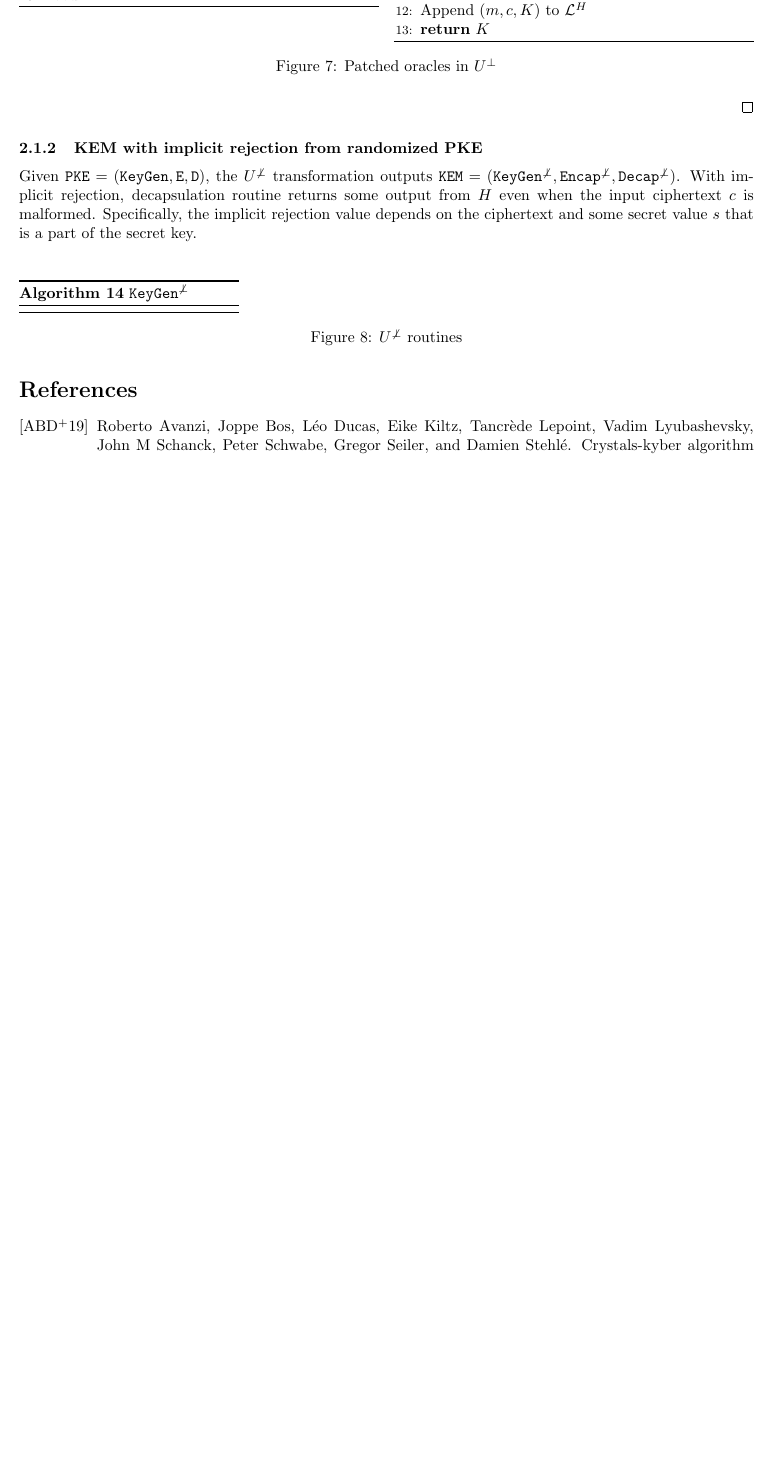
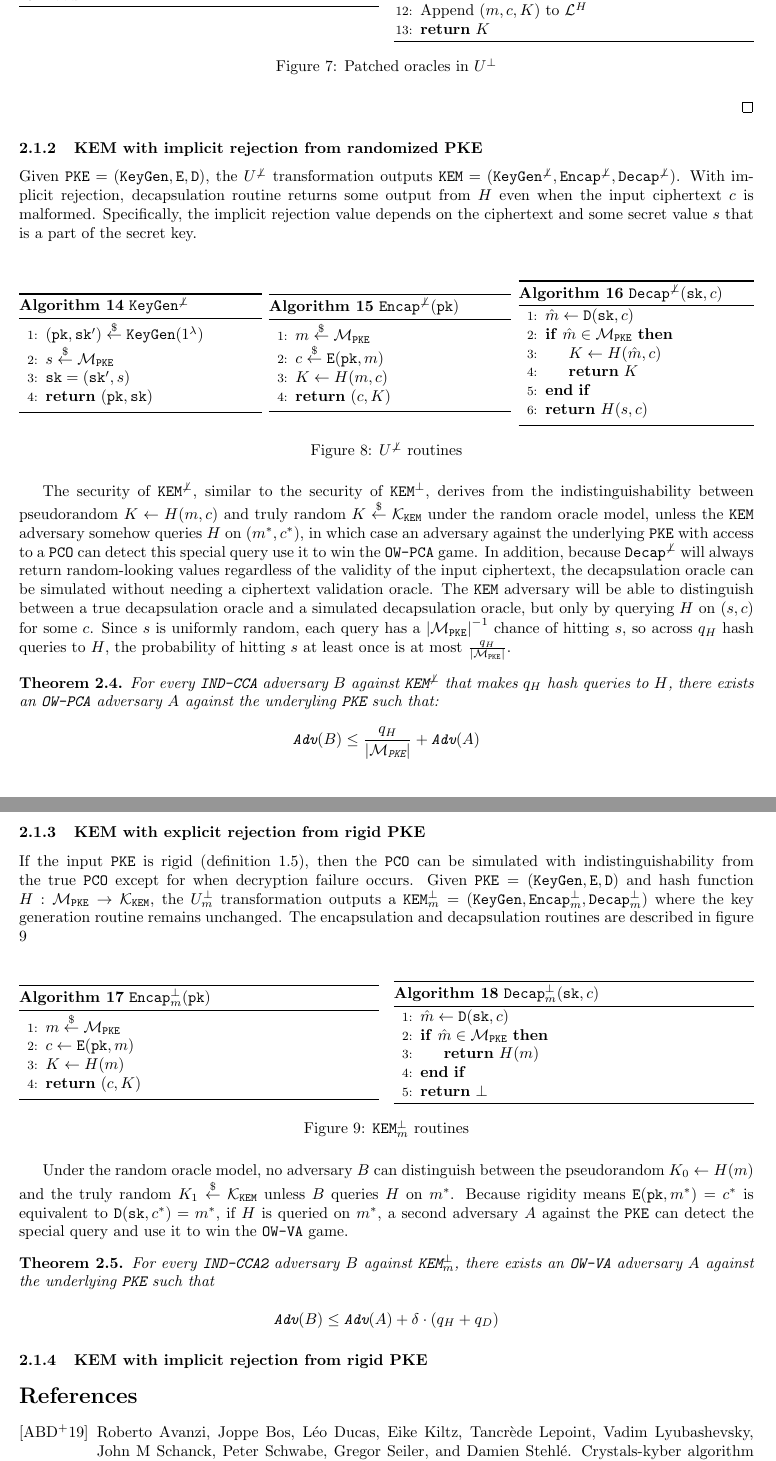
Before and after one commit to xuganyu96/waterloo-cryptography, a LaTeX document (faster-fo-transform/cca-transform-survey/main.tex): part of page 7 of 7 before the commit and two parts of pages 7 and 8 of 8 after it, the two joined at a grey line, cut so that both start at the same text, the shorter picture padded with empty space. Compiled offline with pdfLaTeX.

Commit message:
Need to write out the implicit rejection + rigid PKE

```diff
--- a/faster-fo-transform/cca-transform-survey/main.tex
+++ b/faster-fo-transform/cca-transform-survey/main.tex
@@ -506,22 +506,100 @@ Given $\pke = (\keygen, \encrypt, \decrypt)$, the $U^{\not\bot}$ transformation
 
 \begin{figure}[H]
     \center
-    \begin{minipage}{0.3\textwidth}
+    \begin{minipage}{0.33\textwidth}
         \begin{algorithm}[H]
-            \caption{$\keygen^{\not\bot}$}
-
+            \caption{$\keygen^{\not\bot}$}\label{alg:u-notbot-keygen}
+            \begin{algorithmic}[1]
+                \State $(\pk, \sk^\prime) \leftsample \keygen(1^\lambda)$
+                \State $s \leftsample \mathcal{M}_\pke$
+                \State $\sk = (\sk^\prime, s)$
+                \State \Return $(\pk, \sk)$
+            \end{algorithmic}
         \end{algorithm}
     \end{minipage}
     \hfill
-    \begin{minipage}{0.29\textwidth}
-
+    \begin{minipage}{0.33\textwidth}
+        \begin{algorithm}[H]
+            \caption{$\encap^{\not\bot}(\pk)$}\label{alg:u-notbot-encap}
+            \begin{algorithmic}[1]
+                \State $m \leftsample \mathcal{M}_\pke$
+                \State $c \leftsample \encrypt(\pk, m)$
+                \State $K \leftarrow H(m, c)$
+                \State \Return $(c, K)$
+            \end{algorithmic}
+        \end{algorithm}
     \end{minipage}
     \hfill
-    \begin{minipage}{0.3\textwidth}
-
+    \begin{minipage}{0.32\textwidth}
+        \begin{algorithm}[H]
+            \caption{$\decap^{\not\bot}(\sk, c)$}\label{alg:u-notbot-decap}
+            \begin{algorithmic}[1]
+                \State $\hat{m} \leftarrow \decrypt(\sk, c)$
+                \If{$\hat{m} \in \mathcal{M}_\pke$}
+                    \State $K \leftarrow H(\hat{m}, c)$
+                    \State \Return $K$
+                \EndIf
+                \State \Return $H(s, c)$
+            \end{algorithmic}
+        \end{algorithm}
     \end{minipage}
     \caption{$U^{\not\bot}$ routines}
 \end{figure}
+
+The security of $\kem^{\not\bot}$, similar to the security of $\kem^\bot$, derives from the indistinguishability between pseudorandom $K \leftarrow H(m, c)$ and truly random $K \leftsample \mathcal{K}_\kem$ under the random oracle model, unless the $\kem$ adversary somehow queries $H$ on $(m^\ast, c^\ast)$, in which case an adversary against the underlying $\pke$ with access to a $\pco$ can detect this special query use it to win the \monospace{OW-PCA} game. In addition, because $\decap^{\not\bot}$ will always return random-looking values regardless of the validity of the input ciphertext, the decapsulation oracle can be simulated without needing a ciphertext validation oracle. The $\kem$ adversary will be able to distinguish between a true decapsulation oracle and a simulated decapsulation oracle, but only by querying $H$ on $(s, c)$ for some $c$. Since $s$ is uniformly random, each query has a $\norm{\mathcal{M}_\pke}^{-1}$ chance of hitting $s$, so across $q_H$ hash queries to $H$, the probability of hitting $s$ at least once is at most $\frac{q_H}{\norm{\mathcal{M}_\pke}}$.
+
+\begin{theorem}
+    For every \monospace{IND-CCA} adversary $B$ against $\kem^{\not\bot}$ that makes $q_H$ hash queries to $H$, there exists an \monospace{OW-PCA} adversary $A$ against the underyling $\pke$ such that:
+
+    \begin{equation*}
+        \monospace{Adv}(B) \leq \frac{q_H}{\norm{\mathcal{M}_\pke}} + \monospace{Adv}(A)
+    \end{equation*}
+\end{theorem}
+
+\subsubsection{KEM with explicit rejection from rigid PKE}
+If the input $\pke$ is rigid (definition \ref{def:rigidity}), then the $\pco$ can be simulated with indistinguishability from the true $\pco$ except for when decryption failure occurs. Given $\pke = (\keygen, \encrypt, \decrypt)$ and hash function $H: \mathcal{M}_\pke \rightarrow \mathcal{K}_\kem$, the $U^\bot_m$ transformation outputs a $\kem^\bot_m = (\keygen, \encap^\bot_m, \decap^\bot_m)$ where the key generation routine remains unchanged. The encapsulation and decapsulation routines are described in figure \ref{fig:u-bot-m-routines}
+
+\begin{figure}[H]
+    \center
+    \begin{minipage}{0.49\textwidth}
+        \begin{algorithm}[H]
+            \caption{$\encap^\bot_m(\pk)$}\label{alg:encap-bot-m}
+            \begin{algorithmic}[1]
+                \State $m \leftsample \mathcal{M}_\pke$
+                \State $c \leftarrow \encrypt(\pk, m)$
+                \State $K \leftarrow H(m)$
+                \State \Return $(c, K)$
+            \end{algorithmic}
+        \end{algorithm}
+    \end{minipage}
+    \hfill
+    \begin{minipage}{0.49\textwidth}
+        \begin{algorithm}[H]
+            \caption{$\decap^\bot_m(\sk, c)$}\label{alg:decap-bot-m}
+            \begin{algorithmic}[1]
+                \State $\hat{m} \leftarrow \decrypt(\sk, c)$
+                \If{$\hat{m} \in \mathcal{M}_\pke$}
+                    \State \Return $H(m)$
+                \EndIf
+                \State \Return $\bot$
+            \end{algorithmic}
+        \end{algorithm}
+    \end{minipage}
+    \caption{$\kem^\bot_m$ routines}\label{fig:u-bot-m-routines}
+\end{figure}
+
+Under the random oracle model, no adversary $B$ can distinguish between the pseudorandom $K_0 \leftarrow H(m)$ and the truly random $K_1 \leftsample \mathcal{K}_\kem$ unless $B$ queries $H$ on $m^\ast$.  Because rigidity means $\encrypt(\pk, m^\ast) = c^\ast$ is equivalent to $\decrypt(\sk, c^\ast) = m^\ast$, if $H$ is queried on $m^\ast$, a second adversary $A$ against the $\pke$ can detect the special query and use it to win the \monospace{OW-VA} game.
+
+\begin{theorem}
+    For every \monospace{IND-CCA2} adversary $B$ against $\kem^\bot_m$, there exists an \monospace{OW-VA} adversary $A$ against the underlying $\pke$ such that
+
+    \begin{equation*}
+        \monospace{Adv}(B) \leq \monospace{Adv}(A) + \delta \cdot (q_H + q_D)
+    \end{equation*}
+\end{theorem}
+
+\subsubsection{KEM with implicit rejection from rigid PKE}
+% TODO: write out this section
 
 \bibliographystyle{alpha}
 \bibliography{./references.bib}
```
Also changed, not shown: faster-fo-transform/cca-transform-survey/main.pdf.
